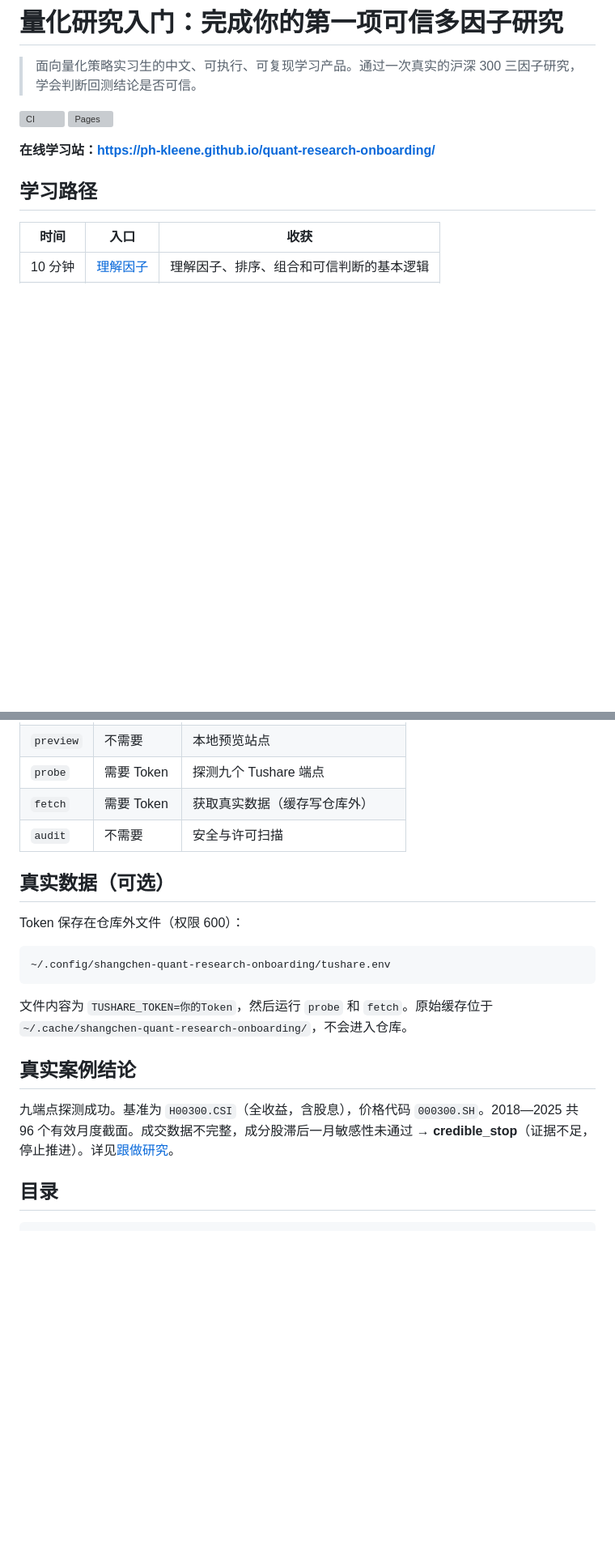
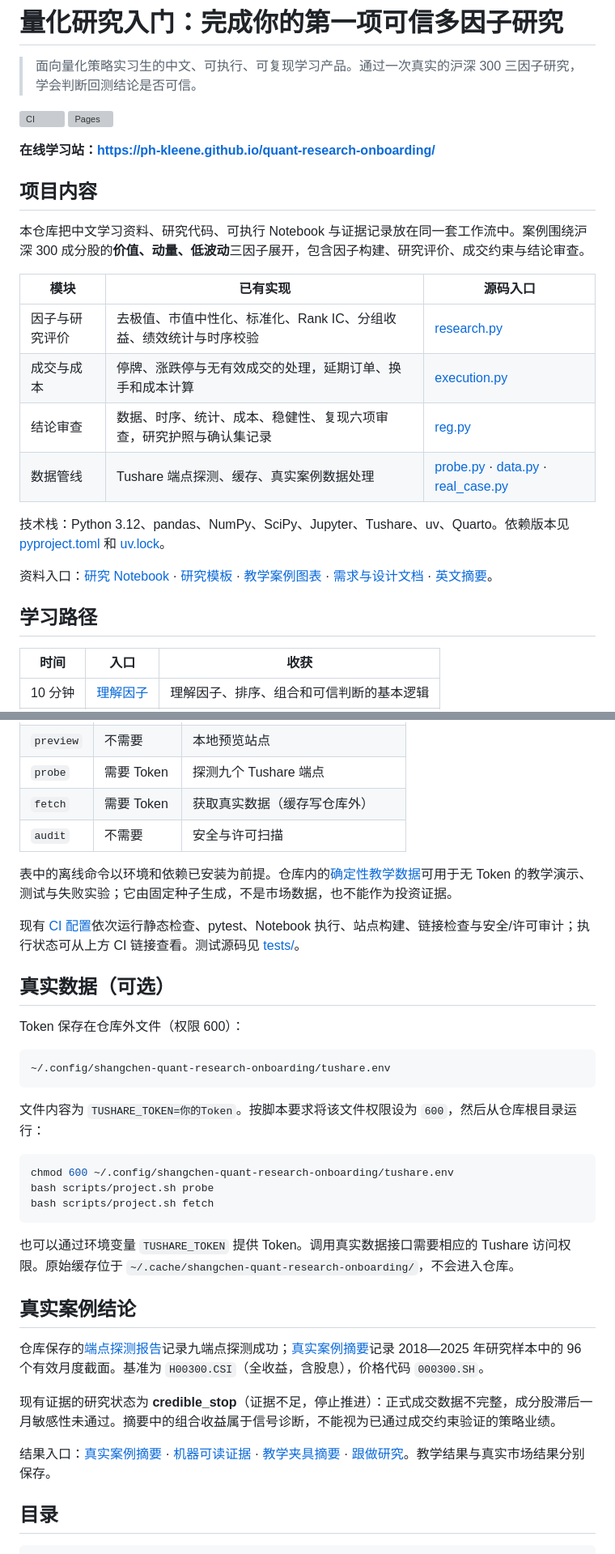
Before and after one commit to ph-kleene/quant-research-onboarding, a Markdown page: README.md, 2 parts joined by grey strips. Shown at 81% size. GitHub-like rendering; blank space fills up the shorter version; grey boxes are pictures that could not be loaded.

Commit message:
docs: clarify project modules and reproduction requirements

````diff
--- a/README.md
+++ b/README.md
@@ -6,6 +6,21 @@
 [![Pages](https://github.com/ph-kleene/quant-research-onboarding/actions/workflows/pages.yml/badge.svg)](https://ph-kleene.github.io/quant-research-onboarding/)
 
 **在线学习站：<https://ph-kleene.github.io/quant-research-onboarding/>**
+
+## 项目内容
+
+本仓库把中文学习资料、研究代码、可执行 Notebook 与证据记录放在同一套工作流中。案例围绕沪深 300 成分股的**价值、动量、低波动**三因子展开，包含因子构建、研究评价、成交约束与结论审查。
+
+| 模块 | 已有实现 | 源码入口 |
+|---|---|---|
+| 因子与研究评价 | 去极值、市值中性化、标准化、Rank IC、分组收益、绩效统计与时序校验 | [research.py](src/quant_onboarding/research.py) |
+| 成交与成本 | 停牌、涨跌停与无有效成交的处理，延期订单、换手和成本计算 | [execution.py](src/quant_onboarding/execution.py) |
+| 结论审查 | 数据、时序、统计、成本、稳健性、复现六项审查，研究护照与确认集记录 | [reg.py](src/quant_onboarding/reg.py) |
+| 数据管线 | Tushare 端点探测、缓存、真实案例数据处理 | [probe.py](src/quant_onboarding/probe.py) · [data.py](src/quant_onboarding/data.py) · [real_case.py](src/quant_onboarding/real_case.py) |
+
+技术栈：Python 3.12、pandas、NumPy、SciPy、Jupyter、Tushare、uv、Quarto。依赖版本见 [pyproject.toml](pyproject.toml) 和 [uv.lock](uv.lock)。
+
+资料入口：[研究 Notebook](notebooks/research-case.ipynb) · [研究模板](templates/) · [教学案例图表](evidence/teaching-case.svg) · [需求与设计文档](docs/) · [英文摘要](content/english-summary.qmd)。
 
 ## 学习路径
 
@@ -36,6 +53,10 @@ bash scripts/project.sh preview # 本地预览
 | `fetch` | 需要 Token | 获取真实数据（缓存写仓库外） |
 | `audit` | 不需要 | 安全与许可扫描 |
 
+表中的离线命令以环境和依赖已安装为前提。仓库内的[确定性教学数据](fixtures/README.md)可用于无 Token 的教学演示、测试与失败实验；它由固定种子生成，不是市场数据，也不能作为投资证据。
+
+现有 [CI 配置](.github/workflows/ci.yml)依次运行静态检查、pytest、Notebook 执行、站点构建、链接检查与安全/许可审计；执行状态可从上方 CI 链接查看。测试源码见 [tests/](tests/)。
+
 ## 真实数据（可选）
 
 Token 保存在仓库外文件（权限 600）：
@@ -44,11 +65,23 @@ Token 保存在仓库外文件（权限 600）：
 ~/.config/shangchen-quant-research-onboarding/tushare.env
 ```
 
-文件内容为 `TUSHARE_TOKEN=你的Token`，然后运行 `probe` 和 `fetch`。原始缓存位于 `~/.cache/shangchen-quant-research-onboarding/`，不会进入仓库。
+文件内容为 `TUSHARE_TOKEN=你的Token`。按脚本要求将该文件权限设为 `600`，然后从仓库根目录运行：
+
+```bash
+chmod 600 ~/.config/shangchen-quant-research-onboarding/tushare.env
+bash scripts/project.sh probe
+bash scripts/project.sh fetch
+```
+
+也可以通过环境变量 `TUSHARE_TOKEN` 提供 Token。调用真实数据接口需要相应的 Tushare 访问权限。原始缓存位于 `~/.cache/shangchen-quant-research-onboarding/`，不会进入仓库。
 
 ## 真实案例结论
 
-九端点探测成功。基准为 `H00300.CSI`（全收益，含股息），价格代码 `000300.SH`。2018—2025 共 96 个有效月度截面。成交数据不完整，成分股滞后一月敏感性未通过 → **credible_stop**（证据不足，停止推进）。详见[跟做研究](https://ph-kleene.github.io/quant-research-onboarding/content/case-study.html)。
+仓库保存的[端点探测报告](evidence/capability-probe.json)记录九端点探测成功；[真实案例摘要](evidence/real-case-summary.md)记录 2018—2025 年研究样本中的 96 个有效月度截面。基准为 `H00300.CSI`（全收益，含股息），价格代码 `000300.SH`。
+
+现有证据的研究状态为 **credible_stop**（证据不足，停止推进）：正式成交数据不完整，成分股滞后一月敏感性未通过。摘要中的组合收益属于信号诊断，不能视为已通过成交约束验证的策略业绩。
+
+结果入口：[真实案例摘要](evidence/real-case-summary.md) · [机器可读证据](evidence/real-case-summary.json) · [教学夹具摘要](evidence/public-case-summary.md) · [跟做研究](https://ph-kleene.github.io/quant-research-onboarding/content/case-study.html)。教学结果与真实市场结果分别保存。
 
 ## 目录
 
````
Also changed, not shown: other parts of README.md (+3 -1 lines).
